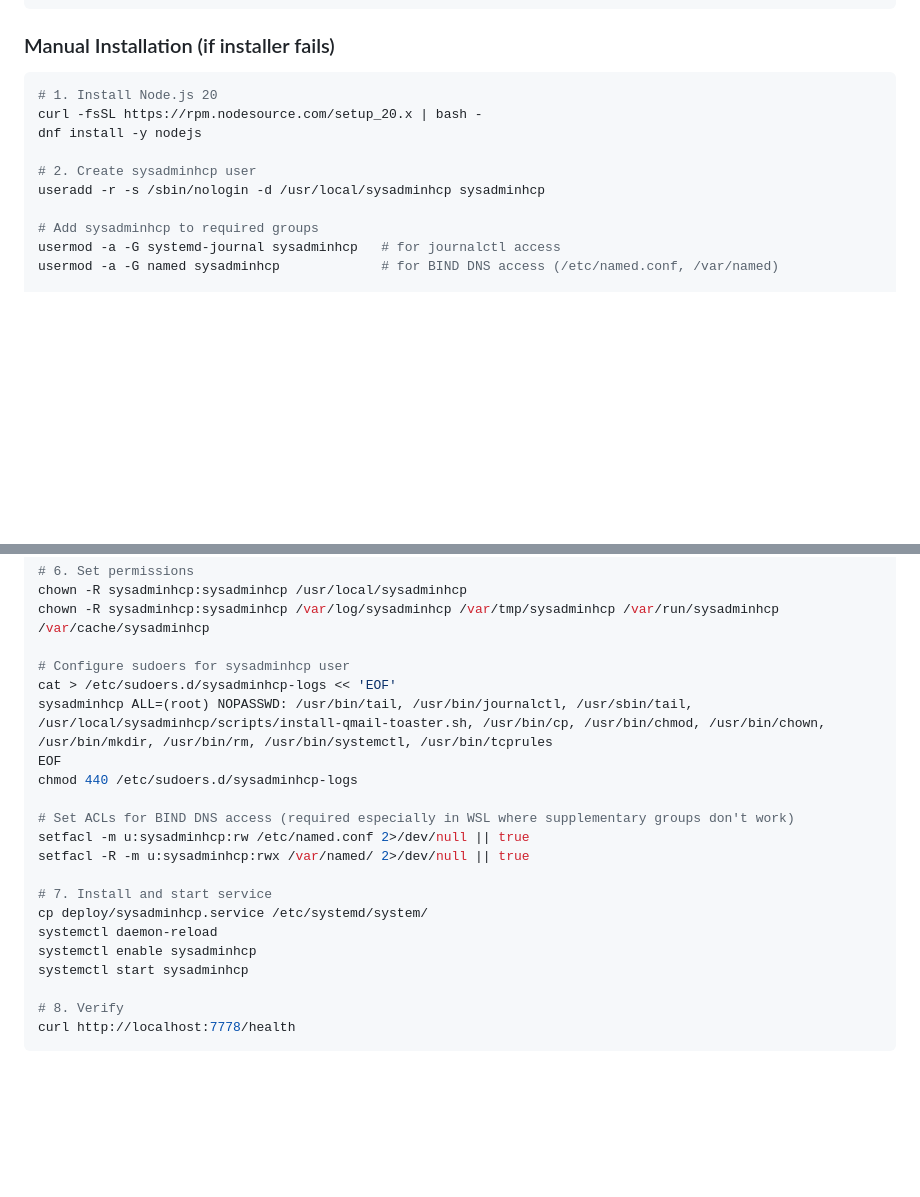
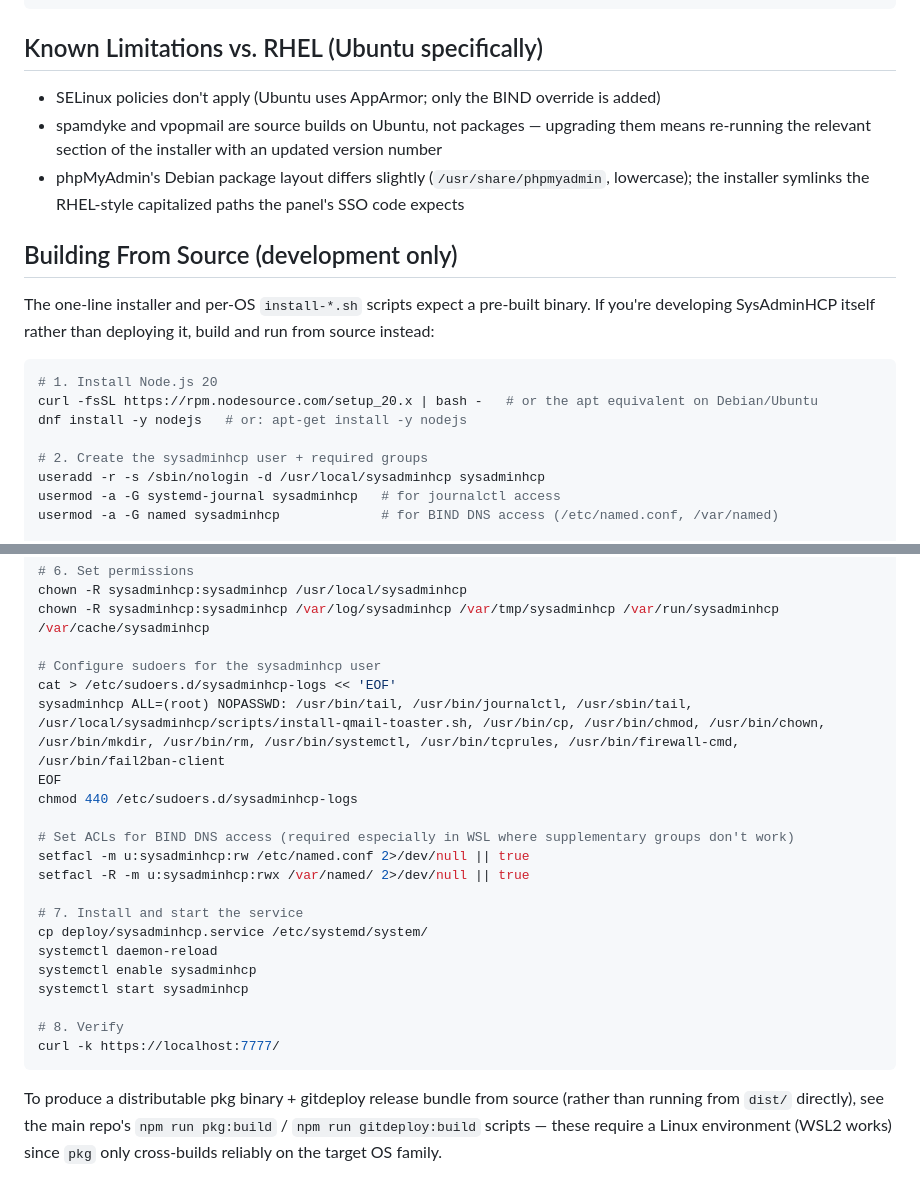
Before and after one commit to jorodriguezpr/sysadminhcp, a Markdown page: deploy/README.md, 2 parts joined by grey strips. Drawn GitHub-style; blank space fills up the shorter version.

````diff
--- a/deploy/README.md
+++ b/deploy/README.md
@@ -138,17 +121,23 @@ SYSADMINHCP_DB_PASS=your-password
 SYSADMINHCP_DB_NAME=sysadminhcp
 ```
 
-### Manual Installation (if installer fails)
+## Known Limitations vs. RHEL (Ubuntu specifically)
+
+- SELinux policies don't apply (Ubuntu uses AppArmor; only the BIND override is added)
+- spamdyke and vpopmail are source builds on Ubuntu, not packages — upgrading them means re-running the relevant section of the installer with an updated version number
+- phpMyAdmin's Debian package layout differs slightly (`/usr/share/phpmyadmin`, lowercase); the installer symlinks the RHEL-style capitalized paths the panel's SSO code expects
+
+## Building From Source (development only)
+
+The one-line installer and per-OS `install-*.sh` scripts expect a pre-built binary. If you're developing SysAdminHCP itself rather than deploying it, build and run from source instead:
 
 ```bash
 # 1. Install Node.js 20
-curl -fsSL https://rpm.nodesource.com/setup_20.x | bash -
-dnf install -y nodejs
+curl -fsSL https://rpm.nodesource.com/setup_20.x | bash -   # or the apt equivalent on Debian/Ubuntu
+dnf install -y nodejs   # or: apt-get install -y nodejs
 
-# 2. Create sysadminhcp user
+# 2. Create the sysadminhcp user + required groups
 useradd -r -s /sbin/nologin -d /usr/local/sysadminhcp sysadminhcp
-
-# Add sysadminhcp to required groups
 usermod -a -G systemd-journal sysadminhcp   # for journalctl access
 usermod -a -G named sysadminhcp             # for BIND DNS access (/etc/named.conf, /var/named)
 
@@ -173,9 +162,9 @@ cp .env.example /usr/local/sysadminhcp/etc/sysadminhcp.env
 chown -R sysadminhcp:sysadminhcp /usr/local/sysadminhcp
 chown -R sysadminhcp:sysadminhcp /var/log/sysadminhcp /var/tmp/sysadminhcp /var/run/sysadminhcp /var/cache/sysadminhcp
 
-# Configure sudoers for sysadminhcp user
+# Configure sudoers for the sysadminhcp user
 cat > /etc/sudoers.d/sysadminhcp-logs << 'EOF'
-sysadminhcp ALL=(root) NOPASSWD: /usr/bin/tail, /usr/bin/journalctl, /usr/sbin/tail, /usr/local/sysadminhcp/scripts/install-qmail-toaster.sh, /usr/bin/cp, /usr/bin/chmod, /usr/bin/chown, /usr/bin/mkdir, /usr/bin/rm, /usr/bin/systemctl, /usr/bin/tcprules
+sysadminhcp ALL=(root) NOPASSWD: /usr/bin/tail, /usr/bin/journalctl, /usr/sbin/tail, /usr/local/sysadminhcp/scripts/install-qmail-toaster.sh, /usr/bin/cp, /usr/bin/chmod, /usr/bin/chown, /usr/bin/mkdir, /usr/bin/rm, /usr/bin/systemctl, /usr/bin/tcprules, /usr/bin/firewall-cmd, /usr/bin/fail2ban-client
 EOF
 chmod 440 /etc/sudoers.d/sysadminhcp-logs
 
@@ -183,12 +172,14 @@ chmod 440 /etc/sudoers.d/sysadminhcp-logs
 setfacl -m u:sysadminhcp:rw /etc/named.conf 2>/dev/null || true
 setfacl -R -m u:sysadminhcp:rwx /var/named/ 2>/dev/null || true
 
-# 7. Install and start service
+# 7. Install and start the service
 cp deploy/sysadminhcp.service /etc/systemd/system/
 systemctl daemon-reload
 systemctl enable sysadminhcp
 systemctl start sysadminhcp
 
 # 8. Verify
-curl http://localhost:7778/health
+curl -k https://localhost:7777/
 ```
+
+To produce a distributable pkg binary + gitdeploy release bundle from source (rather than running from `dist/` directly), see the main repo's `npm run pkg:build` / `npm run gitdeploy:build` scripts — these require a Linux environment (WSL2 works) since `pkg` only cross-builds reliably on the target OS family.
````
Also changed, not shown: other parts of deploy/README.md (+62 -79 lines).
